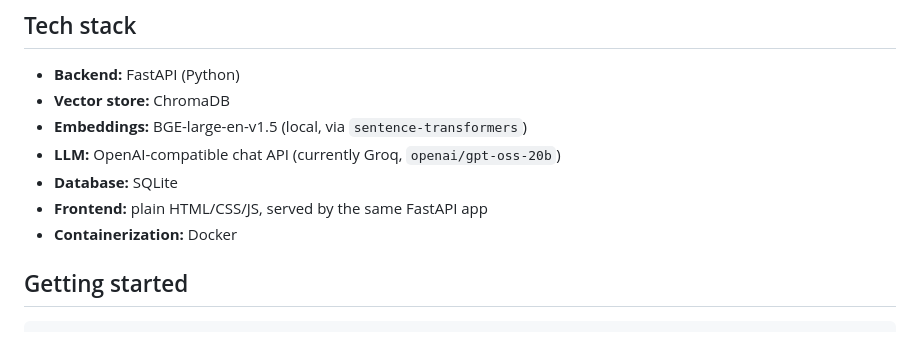
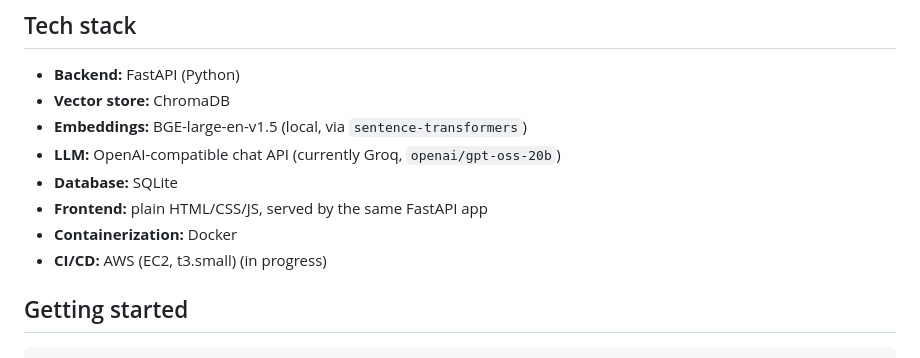
Before and after one commit to umer-farooq230/AI-Ticket-Resolution-System, a Markdown page: README.md, the part around the change. Drawn GitHub-style.

```diff
--- a/README.md
+++ b/README.md
@@ -35,6 +35,7 @@ Ticket in → Retrieve similar past tickets (Chroma) → LLM drafts an answer
 - **Database:** SQLite
 - **Frontend:** plain HTML/CSS/JS, served by the same FastAPI app
 - **Containerization:** Docker
+- **CI/CD:** AWS (EC2, t3.small) (in progress)
 
 ## Getting started
 
```
